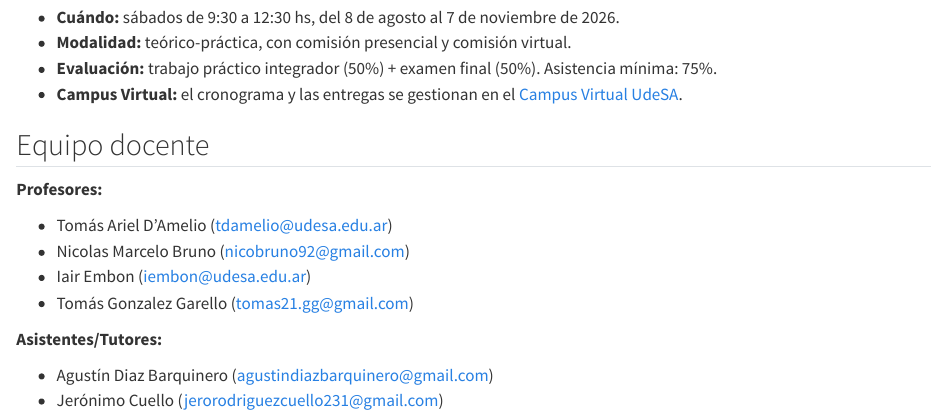
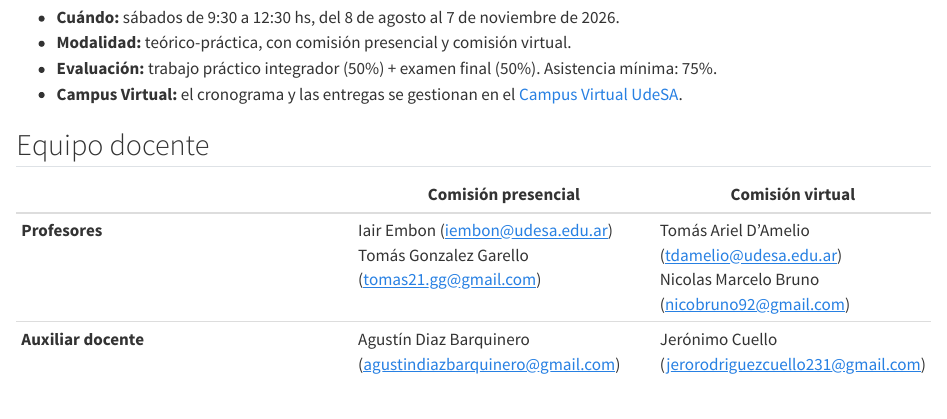
Before and after one commit to tomdamelio/analitica_de_datos, a Quarto document (index.qmd): the page in a window 1100 px wide, from 1710 px down. Rendered offline with R 4.5, knitr and Pandoc in place of Quarto, with nearby package versions.

Commit message:
Home: equipo docente como cuadro de doble entrada (comision x rol)
Columnas: comision presencial / virtual. Filas: profesores / auxiliar docente.
Presencial: Embon y Gonzalez Garello + Diaz Barquinero. Virtual: el resto.

Co-Authored-By: Claude Opus 4.8 (1M context) <noreply@anthropic.com>

```diff
--- a/index.qmd
+++ b/index.qmd
@@ -53,14 +53,7 @@ equivalente y validada: mismo dataset, mismos pasos, mismas conclusiones.
 
 ## Equipo docente
 
-**Profesores:**
-
-- Tomás Ariel D'Amelio ([tdamelio@udesa.edu.ar](mailto:tdamelio@udesa.edu.ar))
-- Nicolas Marcelo Bruno ([nicobruno92@gmail.com](mailto:nicobruno92@gmail.com))
-- Iair Embon ([iembon@udesa.edu.ar](mailto:iembon@udesa.edu.ar))
-- Tomás Gonzalez Garello ([tomas21.gg@gmail.com](mailto:tomas21.gg@gmail.com))
-
-**Asistentes/Tutores:**
-
-- Agustín Diaz Barquinero ([agustindiazbarquinero@gmail.com](mailto:agustindiazbarquinero@gmail.com))
-- Jerónimo Cuello ([jerorodriguezcuello231@gmail.com](mailto:jerorodriguezcuello231@gmail.com))
+|                       | Comisión presencial | Comisión virtual |
+|-----------------------|---------------------|------------------|
+| **Profesores**        | Iair Embon ([iembon@udesa.edu.ar](mailto:iembon@udesa.edu.ar))<br>Tomás Gonzalez Garello ([tomas21.gg@gmail.com](mailto:tomas21.gg@gmail.com)) | Tomás Ariel D'Amelio ([tdamelio@udesa.edu.ar](mailto:tdamelio@udesa.edu.ar))<br>Nicolas Marcelo Bruno ([nicobruno92@gmail.com](mailto:nicobruno92@gmail.com)) |
+| **Auxiliar docente**  | Agustín Diaz Barquinero ([agustindiazbarquinero@gmail.com](mailto:agustindiazbarquinero@gmail.com)) | Jerónimo Cuello ([jerorodriguezcuello231@gmail.com](mailto:jerorodriguezcuello231@gmail.com)) |
```
